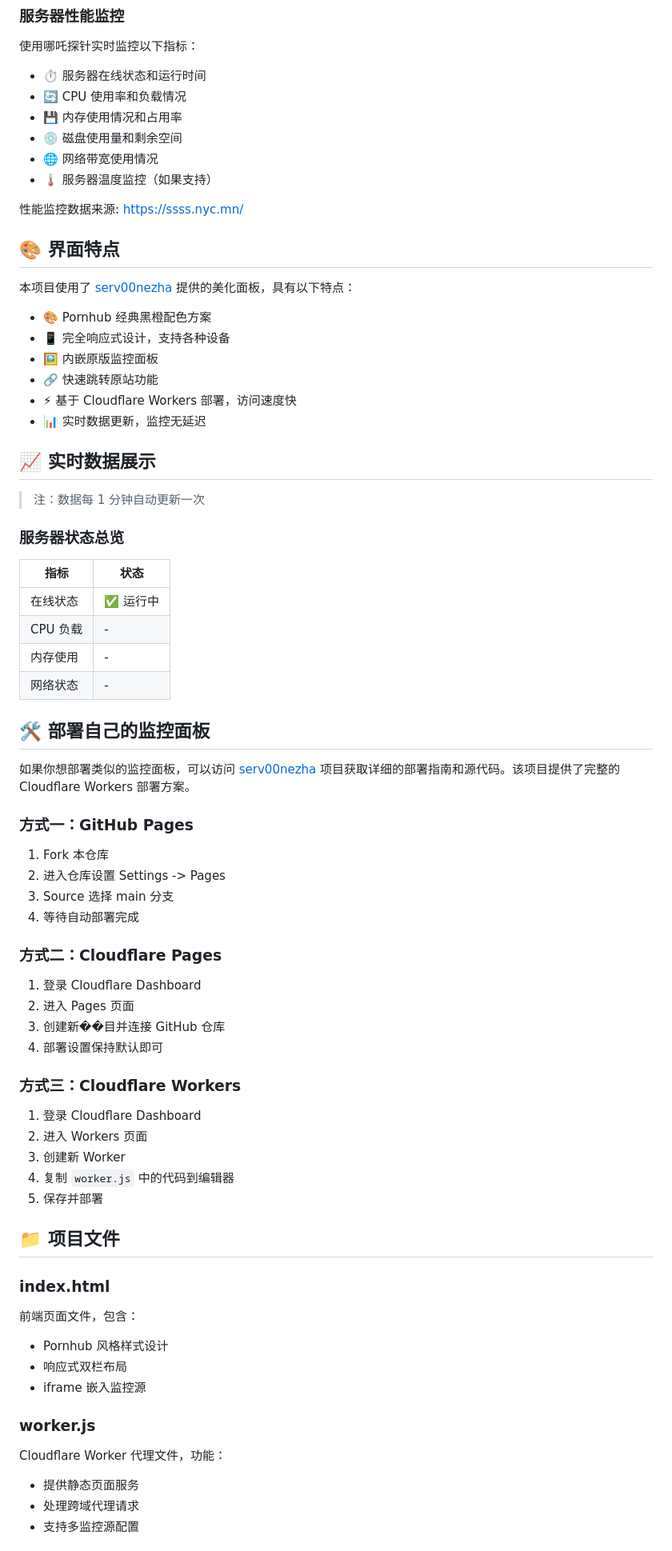
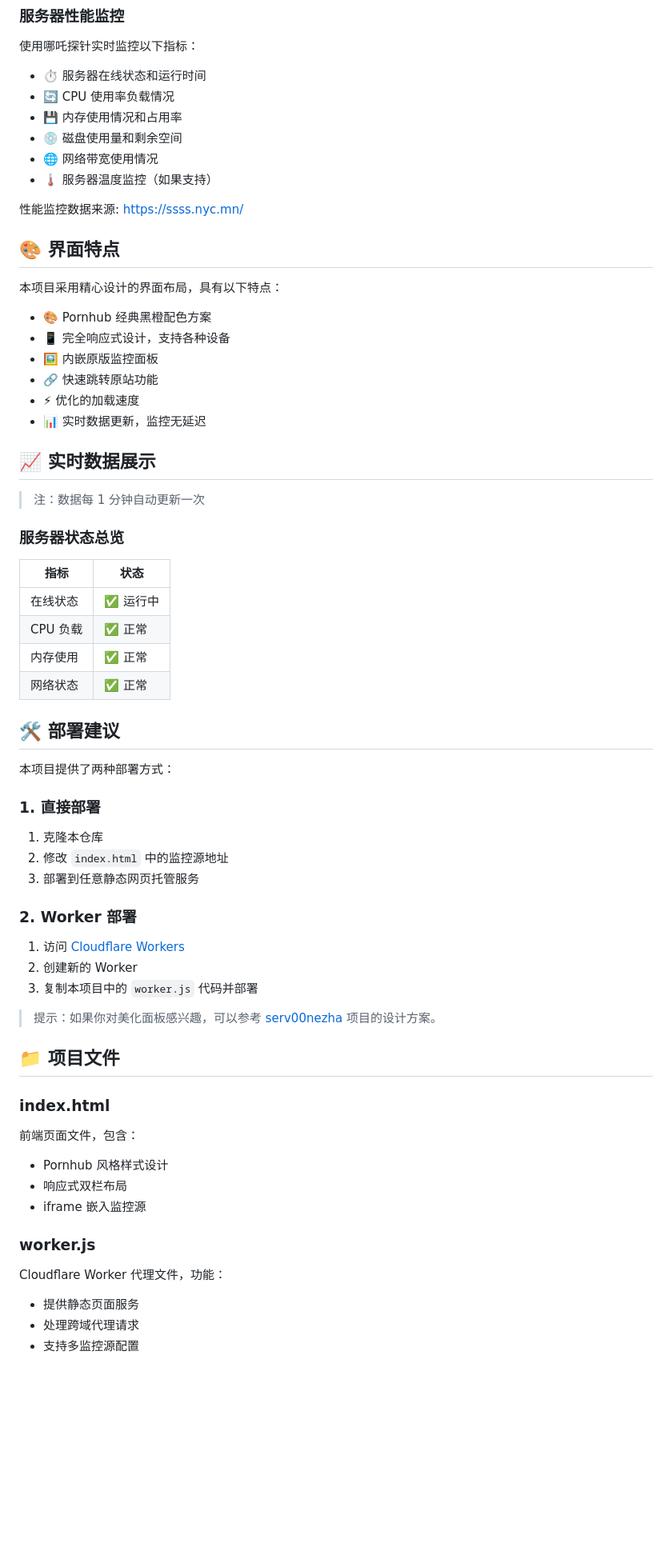
Before and after one commit to bbylw/Serv00-Status-Monitor, a Markdown page: README.md, the part around one of its changes. Shown at 80% size. GitHub-like rendering; blank space fills up the shorter version.

```diff
--- a/README.md
+++ b/README.md
@@ -30,7 +30,7 @@
 使用哪吒探针实时监控以下指标：
 
 - ⏱️ 服务器在线状态和运行时间
-- 🔄 CPU 使用率和负载情况
+- 🔄 CPU 使用率负载情况
 - 💾 内存使用情况和占用率
 - 💿 磁盘使用量和剩余空间
 - 🌐 网络带宽使用情况
@@ -40,13 +40,13 @@
 
 ## 🎨 界面特点
 
-本项目使用了 [serv00nezha](https://github.com/bbylw/serv00nezha) 提供的美化面板，具有以下特点：
+本项目采用精心设计的界面布局，具有以下特点：
 
 - 🎨 Pornhub 经典黑橙配色方案
 - 📱 完全响应式设计，支持各种设备
 - 🖼️ 内嵌原版监控面板
 - 🔗 快速跳转原站功能
-- ⚡ 基于 Cloudflare Workers 部署，访问速度快
+- ⚡ 优化的加载速度
 - 📊 实时数据更新，监控无延迟
 
 ## 📈 实时数据展示
@@ -58,41 +58,34 @@
 | 指标 | 状态 |
 |------|------|
 | 在线状态 | ✅ 运行中 |
-| CPU 负载 | - |
-| 内存使用 | - |
-| 网络状态 | - |
+| CPU 负载 | ✅ 正常 |
+| 内存使用 | ✅ 正常 |
+| 网络状态 | ✅ 正常 |
 
-## 🛠 部署自己的监控面板
+## 🛠 部署建议
 
-如果你想部署类似的监控面板，可以访问 [serv00nezha](https://github.com/bbylw/serv00nezha) 项目获取详细的部署指南和源代码。该项目提供了完整的 Cloudflare Workers 部署方案。
+本项目提供了两种部署方式：
 
-### 方式一：GitHub Pages
+### 1. 直接部署
 
-1. Fork 本仓库
-2. 进入仓库设置 Settings -> Pages
-3. Source 选择 main 分支
-4. 等待自动部署完成
+1. 克隆本仓库
+2. 修改 `index.html` 中的监控源地址
+3. 部署到任意静态网页托管服务
 
-### 方式二：Cloudflare Pages
+### 2. Worker 部署
 
-1. 登录 Cloudflare Dashboard
-2. 进入 Pages 页面
-3. 创建新��目并连接 GitHub 仓库
-4. 部署设置保持默认即可
+1. 访问 [Cloudflare Workers](https://workers.cloudflare.com/)
+2. 创建新的 Worker
+3. 复制本项目中的 `worker.js` 代码并部署
 
-### 方式三：Cloudflare Workers
-
-1. 登录 Cloudflare Dashboard
-2. 进入 Workers 页面
-3. 创建新 Worker
-4. 复制 `worker.js` 中的代码到编辑器
-5. 保存并部署
+> 提示：如果你对美化面板感兴趣，可以参考 [serv00nezha](https://github.com/bbylw/serv00nezha) 项目的设计方案。
 
 ## 📁 项目文件
 
 ### index.html
 
 前端页面文件，包含：
+
 - Pornhub 风格样式设计
 - 响应式双栏布局
 - iframe 嵌入监控源
@@ -100,6 +93,7 @@
 ### worker.js
 
 Cloudflare Worker 代理文件，功能：
+
 - 提供静态页面服务
 - 处理跨域代理请求
 - 支持多监控源配置
```
Also changed, not shown: other parts of README.md (+3 -3 lines).
